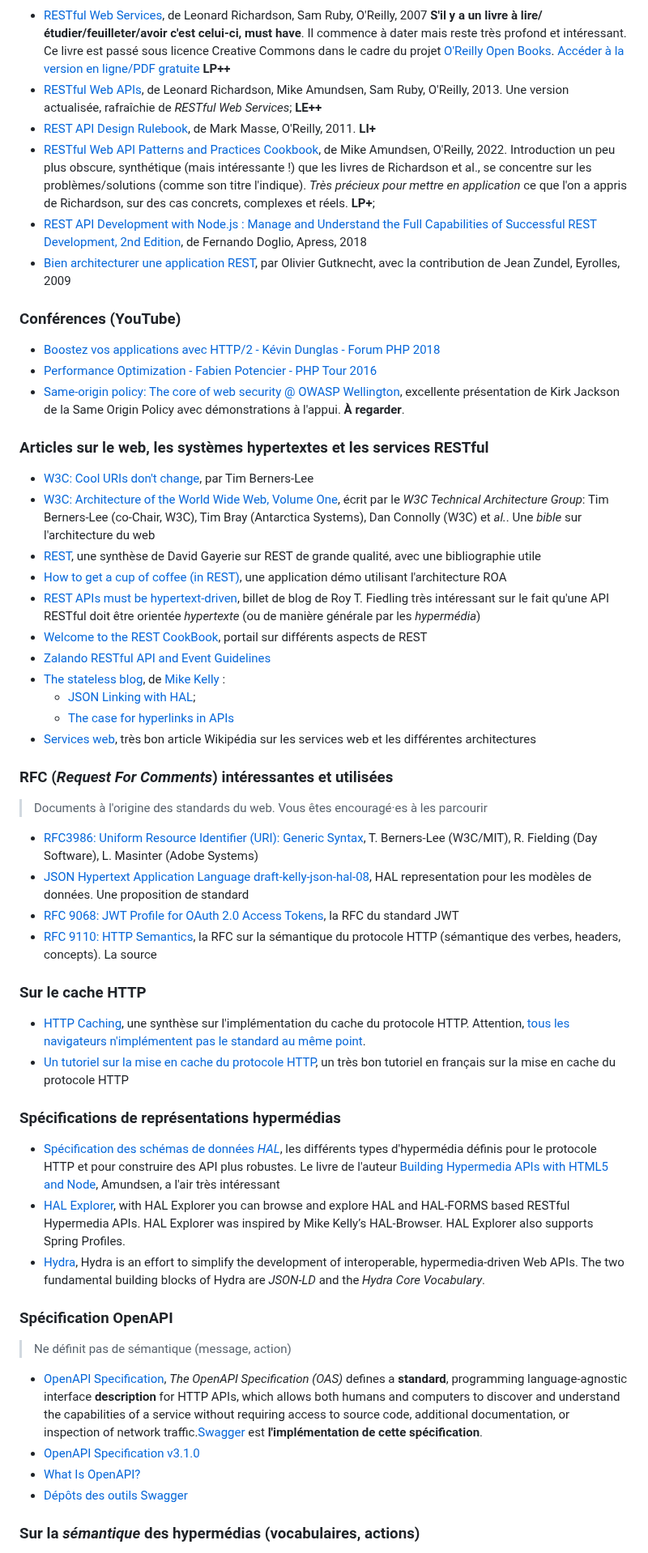
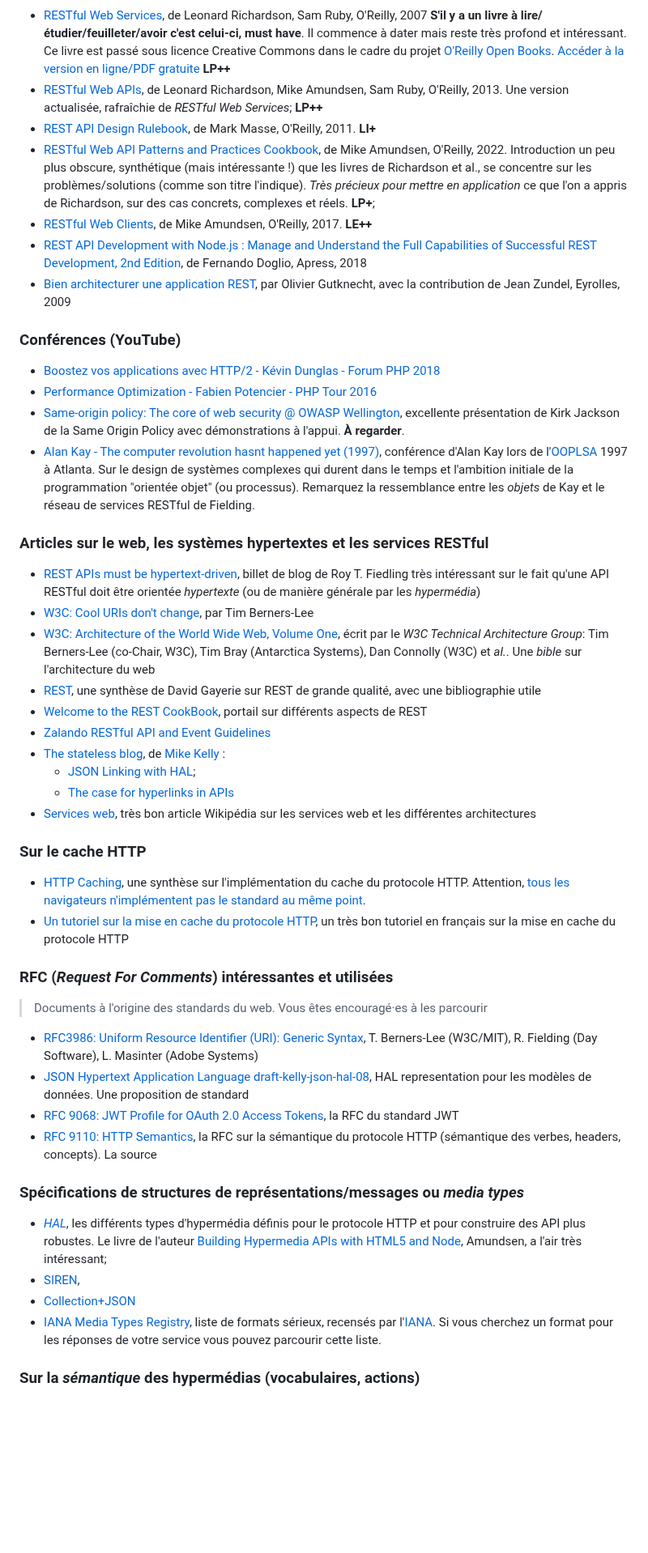
Before and after one commit to paul-schuhm/web-api, a Markdown page: README.md, the part around one of its changes. Shown at 81% size. GitHub-like rendering; blank space fills up the shorter version.

Commit message:
fix references

```diff
--- a/README.md
+++ b/README.md
@@ -70,9 +70,10 @@ node server/app.js
 <img src="./assets/RESTful Web Services.jpeg" height=200><img src="./assets/restful-wep-api.png" height=200><img src="./assets/recipes.png" height=200>
 
 - [RESTful Web Services](https://learning.oreilly.com/library/view/restful-web-services/9780596529260/), de Leonard Richardson, Sam Ruby, O'Reilly, 2007 **S'il y a un livre à lire/étudier/feuilleter/avoir c'est celui-ci, must have**. Il commence à dater mais reste très profond et intéressant. Ce livre est passé sous licence Creative Commons dans le cadre du projet [O'Reilly Open Books](https://www.oreilly.com/openbook/). [Accéder à la version en ligne/PDF gratuite](http://restfulwebapis.org/rws.html) **LP++**
-- [RESTful Web APIs](https://learning.oreilly.com/library/view/restful-web-apis/9781449359713/), de Leonard Richardson, Mike Amundsen, Sam Ruby, O'Reilly, 2013. Une version actualisée, rafraîchie de *RESTful Web Services*; **LE++**
+- [RESTful Web APIs](https://learning.oreilly.com/library/view/restful-web-apis/9781449359713/), de Leonard Richardson, Mike Amundsen, Sam Ruby, O'Reilly, 2013. Une version actualisée, rafraîchie de *RESTful Web Services*; **LP++**
 - [REST API Design Rulebook](https://learning.oreilly.com/library/view/rest-api-design/9781449317904/), de Mark Masse, O'Reilly, 2011. **LI+**
 - [RESTful Web API Patterns and Practices Cookbook](https://www.oreilly.com/library/view/restful-web-api/9781098106737/), de Mike Amundsen, O'Reilly, 2022. Introduction un peu plus obscure, synthétique (mais intéressante !) que les livres de Richardson et al., se concentre sur les problèmes/solutions (comme son titre l'indique). *Très précieux pour mettre en application* ce que l'on a appris de Richardson, sur des cas concrets, complexes et réels. **LP+**;
+- [RESTful Web Clients](https://www.oreilly.com/library/view/restful-web-clients/9781491921890/), de Mike Amundsen, O'Reilly, 2017. **LE++**
 - [REST API Development with Node.js : Manage and Understand the Full Capabilities of Successful REST Development, 2nd Edition](https://learning.oreilly.com/library/view/rest-api-development/9781484237151/), de Fernando Doglio, Apress, 2018
 - [Bien architecturer une application REST](https://www.eyrolles.com/Informatique/Livre/bien-architecturer-une-application-rest-9782212850154/), par Olivier Gutknecht, avec la contribution de Jean Zundel, Eyrolles, 2009
 
@@ -82,20 +83,25 @@ node server/app.js
 - [Boostez vos applications avec HTTP/2 - Kévin Dunglas - Forum PHP 2018 ](https://www.youtube.com/watch?v=av9Z7NqMxFs&list=PLS3XEhTy6-Ale8Et6pxRR2I3LYNt8-rX3&index=16)
 - [Performance Optimization - Fabien Potencier - PHP Tour 2016](https://www.youtube.com/watch?v=VuwyY_akLMA&list=PLS3XEhTy6-Ale8Et6pxRR2I3LYNt8-rX3&index=53)
 - [Same-origin policy: The core of web security @ OWASP Wellington](https://www.youtube.com/watch?v=zul8TtVS-64&list=PLS3XEhTy6-Ale8Et6pxRR2I3LYNt8-rX3&index=19&t=2632s), excellente présentation de Kirk Jackson de la Same Origin Policy avec démonstrations à l'appui. **À regarder**.
+- [Alan Kay - The computer revolution hasnt happened yet (1997)](https://www.youtube.com/watch?v=oKg1hTOQXoY), conférence d'Alan Kay lors de l'[OOPLSA](https://fr.wikipedia.org/wiki/OOPSLA) 1997 à Atlanta. Sur le design de systèmes complexes qui durent dans le temps et l'ambition initiale de la programmation "orientée objet" (ou processus). Remarquez la ressemblance entre les *objets* de Kay et le réseau de services RESTful de Fielding.
 
 ### Articles sur le web, les systèmes hypertextes et les services RESTful
 
+- [REST APIs must be hypertext-driven](https://roy.gbiv.com/untangled/2008/rest-apis-must-be-hypertext-driven), billet de blog de Roy T. Fiedling très intéressant sur le fait qu'une API RESTful doit être orientée *hypertexte* (ou de manière générale par les *hypermédia*)
 - [W3C: Cool URIs don't change](https://www.w3.org/Provider/Style/URI.html), par Tim Berners-Lee
 - [W3C: Architecture of the World Wide Web, Volume One](https://www.w3.org/TR/2004/REC-webarch-20041215/), écrit par le *W3C Technical Architecture Group*: Tim Berners-Lee (co-Chair, W3C), Tim Bray (Antarctica Systems), Dan Connolly (W3C) et *al.*. Une *bible* sur l'architecture du web
 - [REST](https://gayerie.dev/epsi-poe-201703/web-services/07_rest.html), une synthèse de David Gayerie sur REST de grande qualité, avec une bibliographie utile
-- [How to get a cup of coffee (in REST)](https://www.infoq.com/articles/webber-rest-workflow/), une application démo utilisant l'architecture ROA
-- [REST APIs must be hypertext-driven](https://roy.gbiv.com/untangled/2008/rest-apis-must-be-hypertext-driven), billet de blog de Roy T. Fiedling très intéressant sur le fait qu'une API RESTful doit être orientée *hypertexte* (ou de manière générale par les *hypermédia*)
 - [Welcome to the REST CookBook](https://restcookbook.com/), portail sur différents aspects de REST
 - [Zalando RESTful API and Event Guidelines](https://opensource.zalando.com/restful-api-guidelines/#)
 - [The stateless blog](https://blog.stateless.co/), de [Mike Kelly](https://blog.stateless.co/about) :
   - [JSON Linking with HAL](https://blog.stateless.co/post/13296666138/json-linking-with-hal);
   - [The case for hyperlinks in APIs](https://blog.stateless.co/post/68259564511/the-case-for-hyperlinks-in-apis)
 - [Services web](https://fr.wikipedia.org/wiki/Service_web), très bon article Wikipédia sur les services web et les différentes architectures
+
+### Sur le cache HTTP
+
+- [HTTP Caching](https://developer.mozilla.org/en-US/docs/Web/HTTP/Caching), une synthèse sur l'implémentation du cache du protocole HTTP. Attention, [tous les navigateurs n'implémentent pas le standard au même point](https://developer.mozilla.org/en-US/docs/Web/HTTP/Headers/Cache-Control#browser_compatibility).
+- [Un tutoriel sur la mise en cache du protocole HTTP](https://www.mnot.net/cache_docs/), un très bon tutoriel en français sur la mise en cache du protocole HTTP
 
 ### RFC (*Request For Comments*) intéressantes et utilisées
 
@@ -106,25 +112,15 @@ node server/app.js
 - [RFC 9068: JWT Profile for OAuth 2.0 Access Tokens](https://oauth.net/2/jwt-access-tokens/), la RFC du standard JWT
 - [RFC 9110: HTTP Semantics](https://www.rfc-editor.org/rfc/rfc9110.html), la RFC sur la sémantique du protocole HTTP (sémantique des verbes, headers, concepts). La source
 
-### Sur le cache HTTP
 
-- [HTTP Caching](https://developer.mozilla.org/en-US/docs/Web/HTTP/Caching), une synthèse sur l'implémentation du cache du protocole HTTP. Attention, [tous les navigateurs n'implémentent pas le standard au même point](https://developer.mozilla.org/en-US/docs/Web/HTTP/Headers/Cache-Control#browser_compatibility).
-- [Un tutoriel sur la mise en cache du protocole HTTP](https://www.mnot.net/cache_docs/), un très bon tutoriel en français sur la mise en cache du protocole HTTP
+### Spécifications de structures de représentations/messages ou  *media types*
 
-### Spécifications de représentations hypermédias
+- [*HAL*](http://amundsen.com/hypermedia/), les différents types d'hypermédia définis pour le protocole HTTP et pour construire des API plus robustes. Le livre de l'auteur [Building Hypermedia APIs with HTML5 and Node](https://learning.oreilly.com/library/view/building-hypermedia-apis/9781449309497/), Amundsen, a l'air très intéressant;
+- [SIREN](https://github.com/kevinswiber/siren#siren-a-hypermedia-specification-for-representing-entities),
+- [Collection+JSON](http://amundsen.com/media-types/collection/)
+- [IANA Media Types Registry](https://www.iana.org/assignments/media-types/media-types.xhtml), liste de formats sérieux, recensés par l'[IANA](https://fr.wikipedia.org/wiki/Internet_Assigned_Numbers_Authority). Si vous cherchez un format pour les réponses de votre service vous pouvez parcourir cette liste.
 
-- [Spécification des schémas de données *HAL*](http://amundsen.com/hypermedia/), les différents types d'hypermédia définis pour le protocole HTTP et pour construire des API plus robustes. Le livre de l'auteur [Building Hypermedia APIs with HTML5 and Node](https://learning.oreilly.com/library/view/building-hypermedia-apis/9781449309497/), Amundsen, a l'air très intéressant
-- [HAL Explorer](https://github.com/toedter/hal-explorer), with HAL Explorer you can browse and explore HAL and HAL-FORMS based RESTful Hypermedia APIs. HAL Explorer was inspired by Mike Kelly’s HAL-Browser. HAL Explorer also supports Spring Profiles.
-- [Hydra](http://www.markus-lanthaler.com/hydra/), Hydra is an effort to simplify the development of interoperable, hypermedia-driven Web APIs. The two fundamental building blocks of Hydra are *JSON‑LD* and the *Hydra Core Vocabulary*.
-
-### Spécification OpenAPI
-
-> Ne définit pas de sémantique (message, action)
-
-- [OpenAPI Specification](https://spec.openapis.org/oas/latest.html), *The OpenAPI Specification (OAS)* defines a **standard**, programming language-agnostic interface **description** for HTTP APIs, which allows both humans and computers to discover and understand the capabilities of a service without requiring access to source code, additional documentation, or inspection of network traffic.[Swagger](https://swagger.io/) est **l'implémentation de cette spécification**.
-- [OpenAPI Specification v3.1.0](https://spec.openapis.org/oas/v3.1.0)
-- [What Is OpenAPI?](https://swagger.io/docs/specification/v3_0/about/)
-- [Dépôts des outils Swagger](https://github.com/swagger-api)
+<!-- - [HAL Explorer](https://github.com/toedter/hal-explorer), with HAL Explorer you can browse and explore HAL and HAL-FORMS based RESTful Hypermedia APIs. HAL Explorer was inspired by Mike Kelly’s HAL-Browser. HAL Explorer also supports Spring Profiles. -->
 
 
 ### Sur la *sémantique* des hypermédias (vocabulaires, actions)
```
Also changed, not shown: other parts of README.md (+13 -3 lines).
